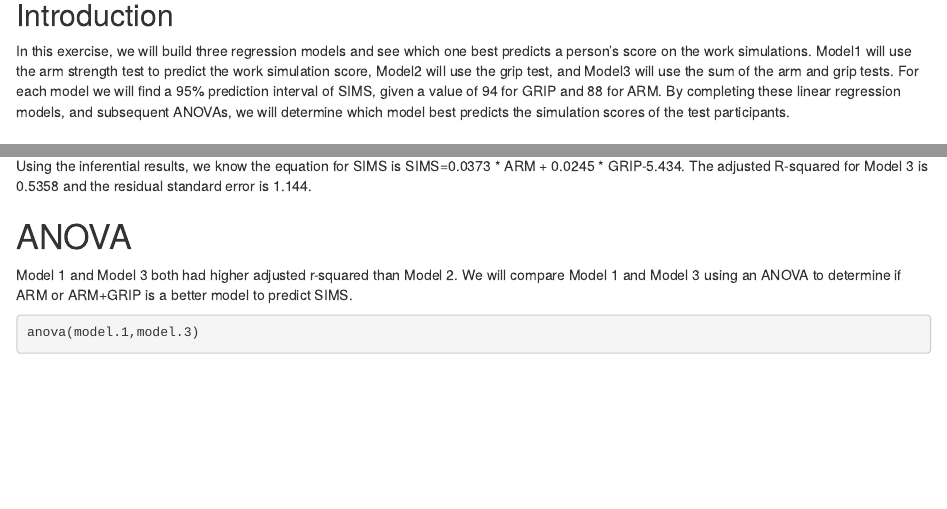
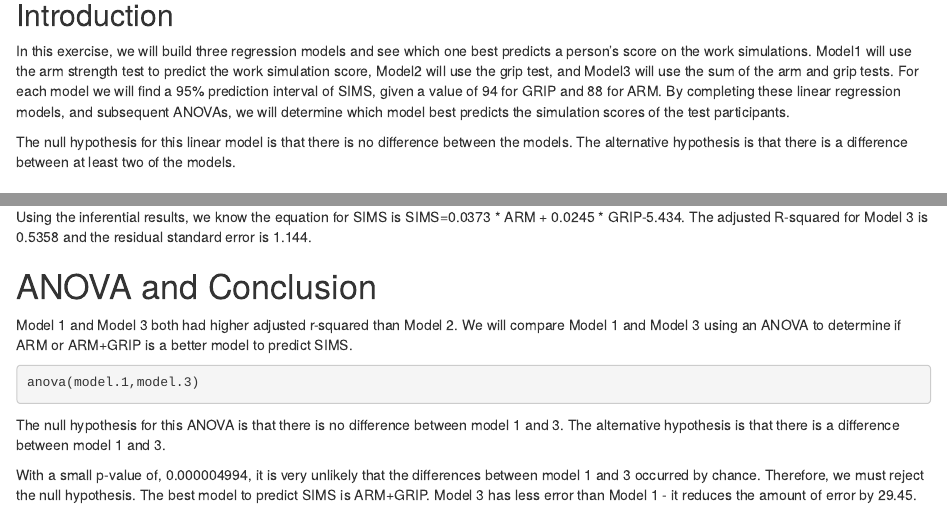
Before and after one commit to nlekach/WUP_linearmodel, an R Markdown document (LinearModel.Rmd): the page in a window 1100 px wide, from 290 px down, and a second part further down, joined at a grey line. Rendered offline with R 4.5, knitr and Pandoc, with nearby package versions; the code chunks are not run, so their results and figures are left out.

Commit message:
final touches added.

````diff
--- a/LinearModel.Rmd
+++ b/LinearModel.Rmd
@@ -23,6 +23,8 @@ require(knitr)
 In this exercise, we will build three regression models and see which one best predicts a person's score on the work simulations. Model1 will use the arm strength test to predict the work simulation score, Model2 will use the grip test, and Model3 will use the sum of the arm and grip tests. For each model we will find a 95% prediction interval of SIMS, given a value of 94  for GRIP and 88 for ARM.
 By completing these linear regression models, and subsequent ANOVAs, we will determine which model best predicts the simulation scores of the test participants.
 
+The null hypothesis for this linear model is that there is no difference between the models.
+The alternative hypothesis is that there is a difference between at least two of the models.
 
 # Model 1: SIMS~ARM
 
@@ -112,10 +114,14 @@ predict.lm(model.3,newdata,interval="prediction")
 Using the inferential results, we know the equation for SIMS is SIMS=0.0373 * ARM + 0.0245 * GRIP-5.434.
 The adjusted R-squared for Model 3 is 0.5358 and the residual standard error is 1.144.
 
-# ANOVA
+# ANOVA and Conclusion
 
 Model 1 and Model 3 both had higher adjusted r-squared than Model 2. We will compare Model 1 and Model 3 using an ANOVA to determine if ARM or ARM+GRIP is a better model to predict SIMS.
 
 ```{r}
 anova(model.1,model.3)
 ```
+
+The null hypothesis for this ANOVA is that there is no difference between model 1 and 3. The alternative hypothesis is that there is a difference between model 1 and 3.
+
+With a small p-value of, 0.000004994, it is very unlikely that the differences between model 1 and 3 occurred by chance. Therefore, we must reject the null hypothesis.  The best model to predict SIMS is ARM+GRIP. Model 3 has less error than Model 1 - it reduces the amount of error by 29.45.
````
